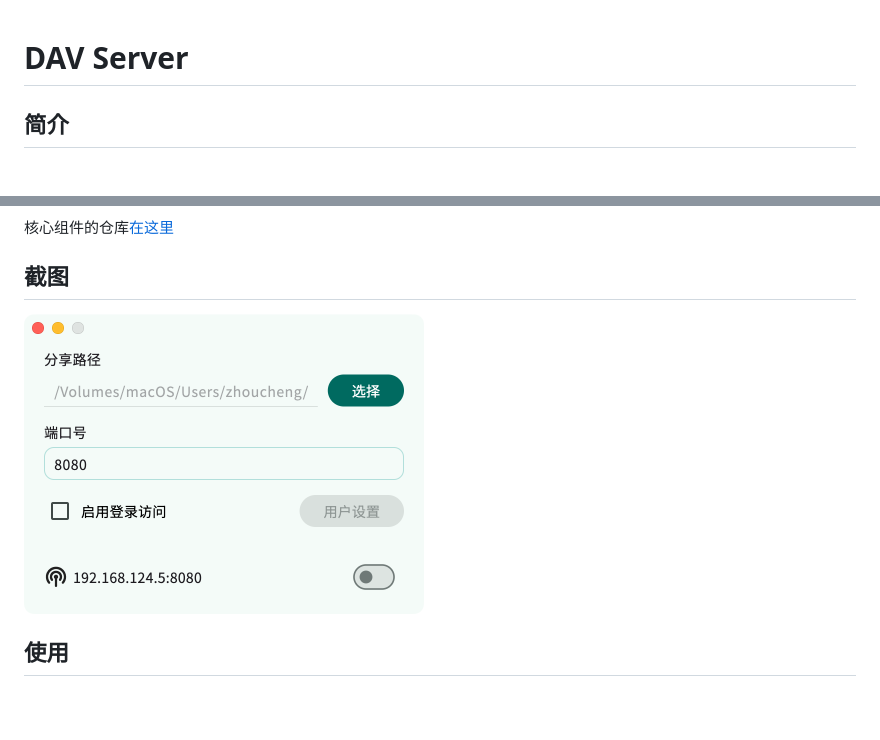
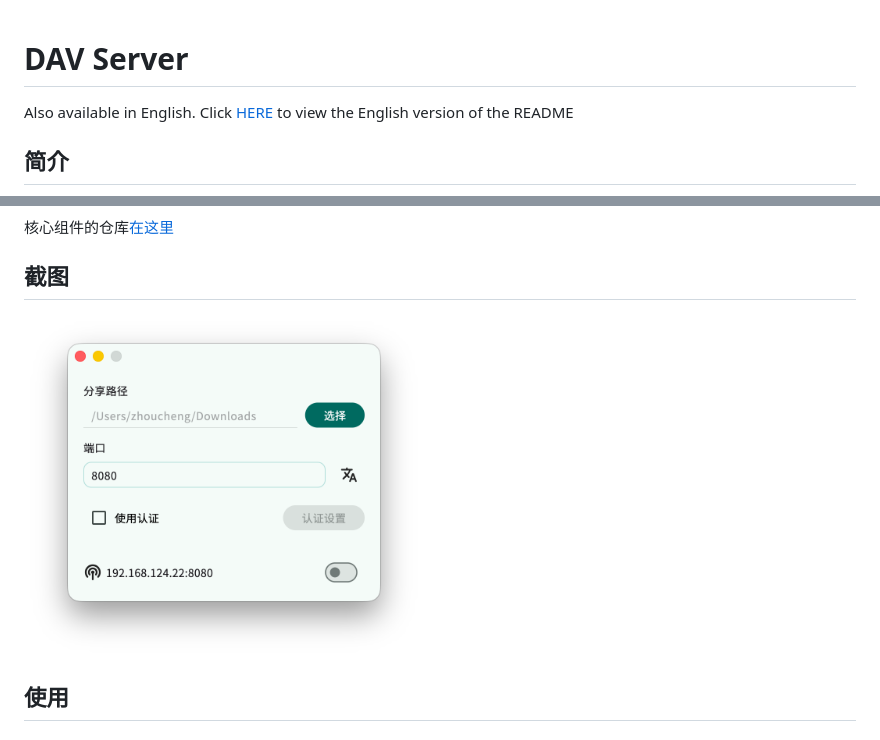
Before and after one commit to Zhoucheng133/DAV-Server, a Markdown page: README.md, 2 parts joined by grey strips. Rendered like a GitHub page; pictures changed too: demo/cn.png (added), demo/demo.png (deleted); blank space fills up the shorter version.

```diff
--- a/README.md
+++ b/README.md
@@ -1,4 +1,6 @@
 # DAV Server
+
+Also available in English. Click [HERE](/documents/en.md) to view the English version of the README
 
 ## 简介
 
@@ -16,7 +18,7 @@
 
 ## 截图
 
-<img src="demo/demo.png" width="400px">
+<img src="demo/cn.png" width="400px">
 
 ## 使用
 
```
Also changed, not shown: documents/en.md (added, +46 -0 lines), demo/en.png (added).
